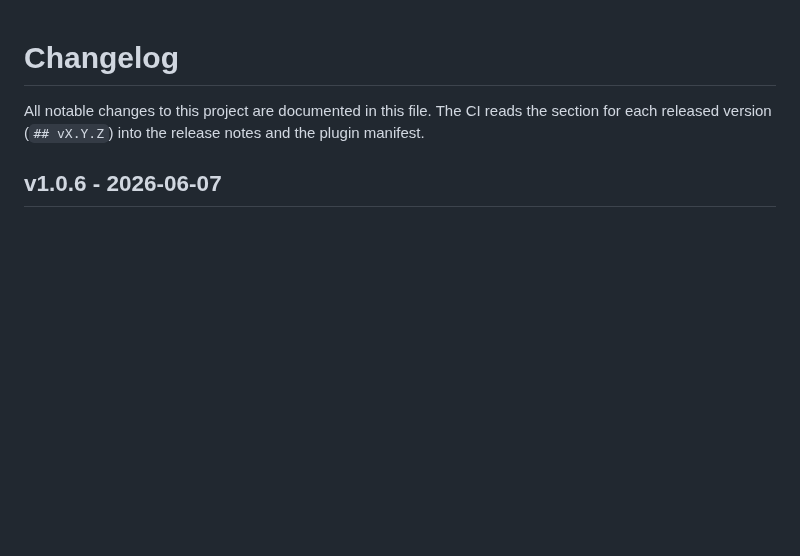
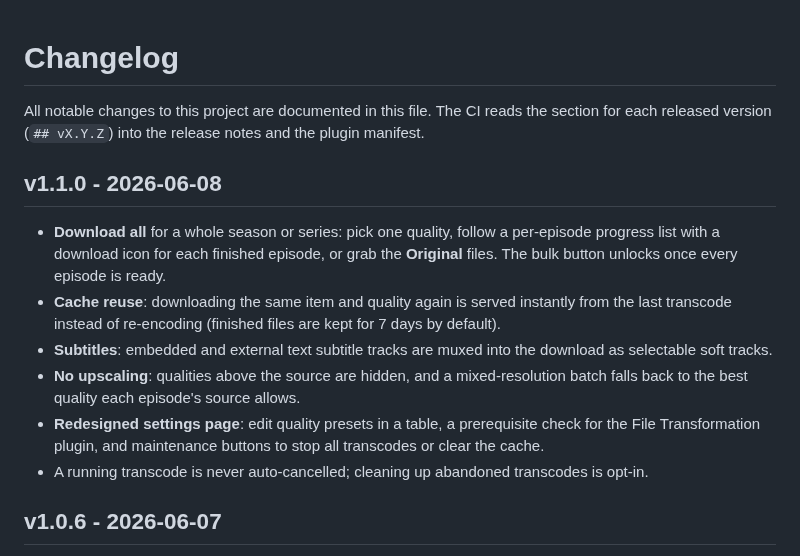
Before and after one commit to mitchfixapp/jellyfin-plugin-transcode-downloader, a Markdown page: CHANGELOG.md, the part around the change. GitHub-like rendering; blank space fills up the shorter version.

```diff
--- a/CHANGELOG.md
+++ b/CHANGELOG.md
@@ -3,6 +3,20 @@
 All notable changes to this project are documented in this file.
 The CI reads the section for each released version (`## vX.Y.Z`) into the release notes
 and the plugin manifest.
+
+## v1.1.0 - 2026-06-08
+- **Download all** for a whole season or series: pick one quality, follow a per-episode progress
+  list with a download icon for each finished episode, or grab the **Original** files. The bulk
+  button unlocks once every episode is ready.
+- **Cache reuse**: downloading the same item and quality again is served instantly from the last
+  transcode instead of re-encoding (finished files are kept for 7 days by default).
+- **Subtitles**: embedded and external text subtitle tracks are muxed into the download as
+  selectable soft tracks.
+- **No upscaling**: qualities above the source are hidden, and a mixed-resolution batch falls back
+  to the best quality each episode's source allows.
+- **Redesigned settings page**: edit quality presets in a table, a prerequisite check for the File
+  Transformation plugin, and maintenance buttons to stop all transcodes or clear the cache.
+- A running transcode is never auto-cancelled; cleaning up abandoned transcodes is opt-in.
 
 ## v1.0.6 - 2026-06-07
 - "Download all": keep the bulk download button locked until every episode has finished, add a
```
Also changed, not shown: README.md (+41 -3 lines), docs/download-all.png (added), docs/download-picker.png (added), docs/settings.png (added), 9 other files.
